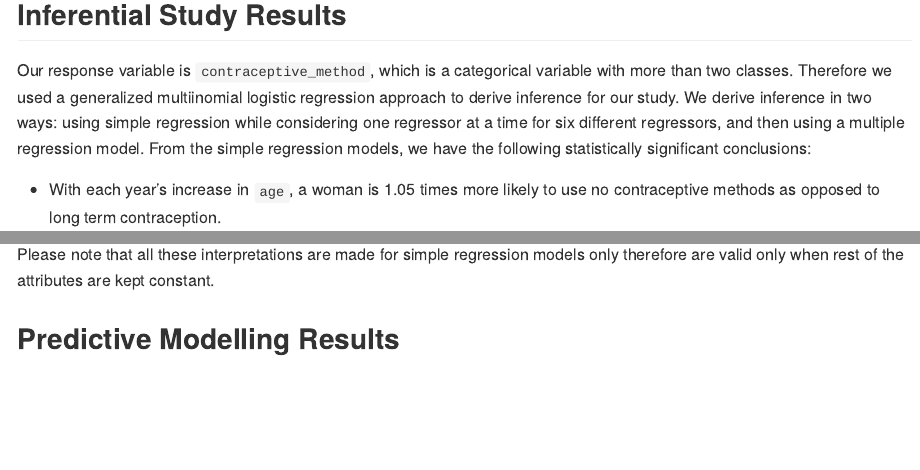
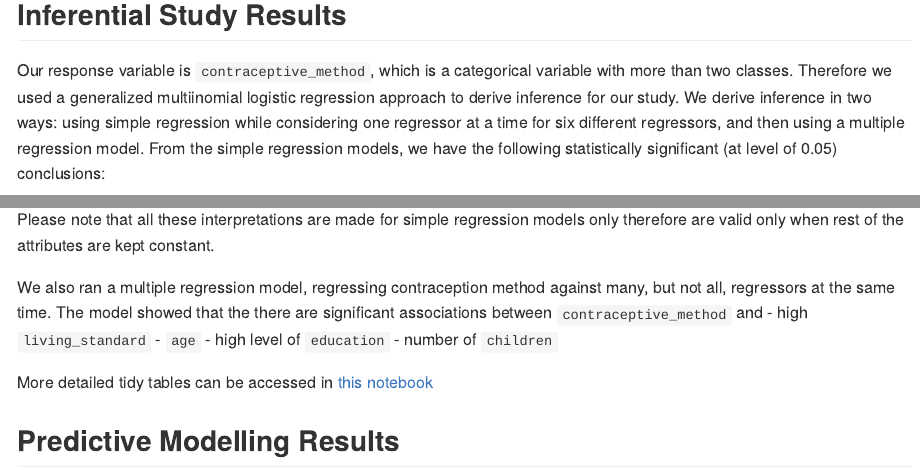
Before and after one commit to qurat-azim/contraceptive_methods_analysis, an R Markdown document (doc/report.Rmd): the page in a window 1100 px wide, from 3400 px down, and a second part further down, joined at a grey line. The pictures show the output file doc/report.md that the author committed with the source, drawn offline in the style of GitHub.

Commit message:
add multiple regression results to report

```diff
--- a/doc/report.Rmd
+++ b/doc/report.Rmd
@@ -90,7 +90,7 @@ knitr::include_graphics("../results/eda_results/dists.svg")
 
 ## Inferential Study Results
 
-Our response variable is `contraceptive_method`, which is a categorical variable with more than two classes. Therefore we used a generalized multiinomial logistic regression approach to derive inference for our study. We derive inference in two ways: using simple regression while considering one regressor at a time for six different regressors, and then using a multiple regression model. From the simple regression models, we have the following statistically significant conclusions:
+Our response variable is `contraceptive_method`, which is a categorical variable with more than two classes. Therefore we used a generalized multiinomial logistic regression approach to derive inference for our study. We derive inference in two ways: using simple regression while considering one regressor at a time for six different regressors, and then using a multiple regression model. From the simple regression models, we have the following statistically significant (at level of 0.05) conclusions:
 
 - With each year's increase in `age`, a woman is 1.05 times more likely to use no contraceptive methods as opposed to long term contraception.
 
@@ -114,4 +114,12 @@ Our response variable is `contraceptive_method`, which is a categorical variable
 
 Please note that all these interpretations are made for simple regression models only therefore are valid only when rest of the attributes are kept constant.
 
+We also ran a multiple regression model, regressing contraception method against many, but not all, regressors at the same time. The model showed that the there are significant associations between `contraceptive_method` and
+- high `living_standard`
+- `age`
+- high level of `education`
+- number of `children`
+
+More detailed tidy tables can be accessed in [this notebook](https://github.com/qurat-azim/contraceptive_methods_analysis/blob/main/src/multinomial_inference.ipynb)
+
 ## Predictive Modelling Results
```
Also changed, not shown: doc/report.md, 1 other file.
